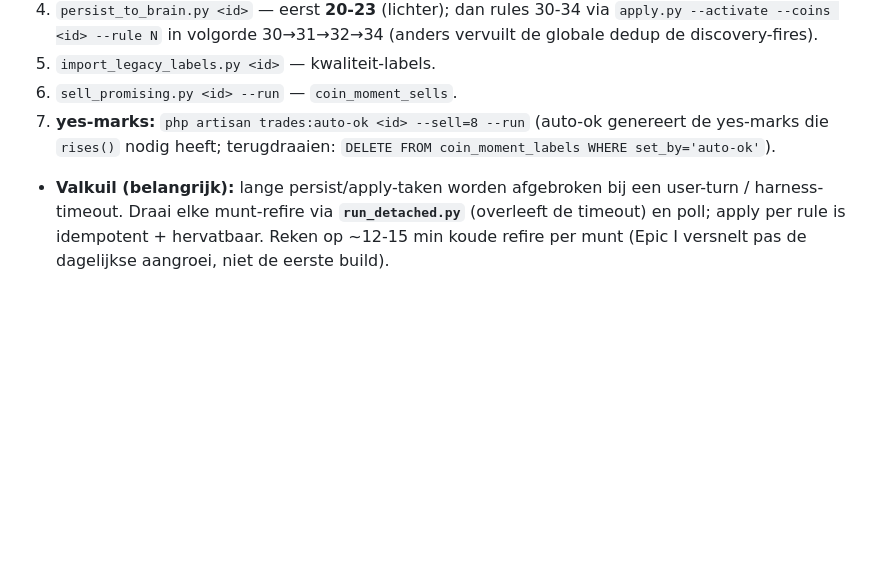
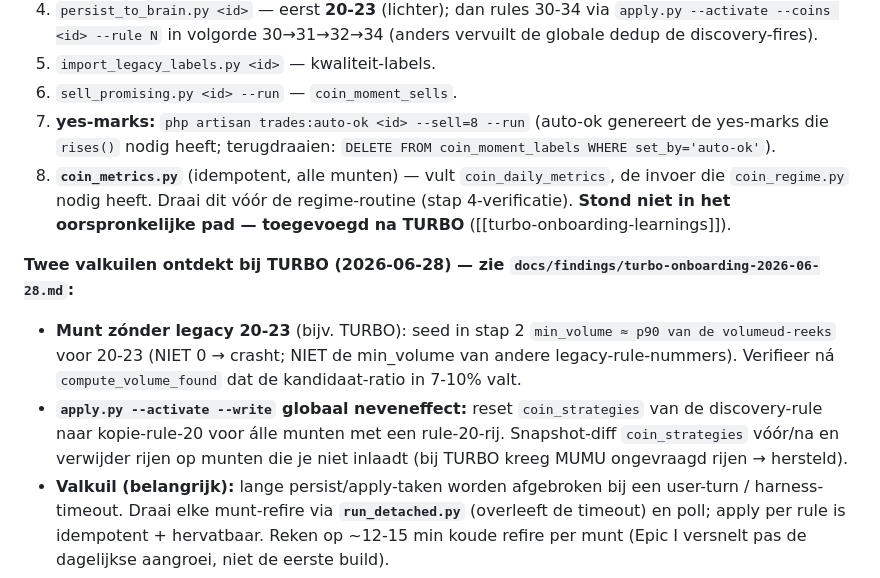
Before and after one commit to daan-ost/brain, a Markdown page: docs/findings/onboarding-batch-en-bouwvolgorde-2026-06-27.md, the part around the change. Drawn GitHub-style; blank space fills up the shorter version.

```diff
--- a/docs/findings/onboarding-batch-en-bouwvolgorde-2026-06-27.md
+++ b/docs/findings/onboarding-batch-en-bouwvolgorde-2026-06-27.md
@@ -78,6 +78,17 @@ Per munt het bestaande **inlaad-pad** ([[coins-universe-4]], alle scripts in `en
 6. `sell_promising.py <id> --run` — `coin_moment_sells`.
 7. **yes-marks:** `php artisan trades:auto-ok <id> --sell=8 --run` (auto-ok genereert de yes-marks die
    `rises()` nodig heeft; terugdraaien: `DELETE FROM coin_moment_labels WHERE set_by='auto-ok'`).
+8. **`coin_metrics.py`** (idempotent, alle munten) — vult `coin_daily_metrics`, de invoer die `coin_regime.py`
+   nodig heeft. Draai dit vóór de regime-routine (stap 4-verificatie). **Stond niet in het oorspronkelijke
+   pad — toegevoegd na TURBO** ([[turbo-onboarding-learnings]]).
+
+**Twee valkuilen ontdekt bij TURBO (2026-06-28) — zie `docs/findings/turbo-onboarding-2026-06-28.md`:**
+- **Munt zónder legacy 20-23** (bijv. TURBO): seed in stap 2 `min_volume ≈ p90 van de volumeud-reeks`
+  voor 20-23 (NIET 0 → crasht; NIET de min_volume van andere legacy-rule-nummers). Verifieer ná
+  `compute_volume_found` dat de kandidaat-ratio in 7-10% valt.
+- **`apply.py --activate --write` globaal neveneffect:** reset `coin_strategies` van de discovery-rule
+  naar kopie-rule-20 voor álle munten met een rule-20-rij. Snapshot-diff `coin_strategies` vóór/na en
+  verwijder rijen op munten die je niet inlaadt (bij TURBO kreeg MUMU ongevraagd rijen → hersteld).
 - **Valkuil (belangrijk):** lange persist/apply-taken worden afgebroken bij een user-turn / harness-timeout.
   Draai elke munt-refire via **`run_detached.py`** (overleeft de timeout) en poll; apply per rule is
   idempotent + hervatbaar. Reken op ~12-15 min koude refire per munt (Epic I versnelt pas de dagelijkse
```
Also changed, not shown: CLAUDE.md (+31 -0 lines), docs/findings/turbo-onboarding-2026-06-28.md (added, +80 -0 lines).
